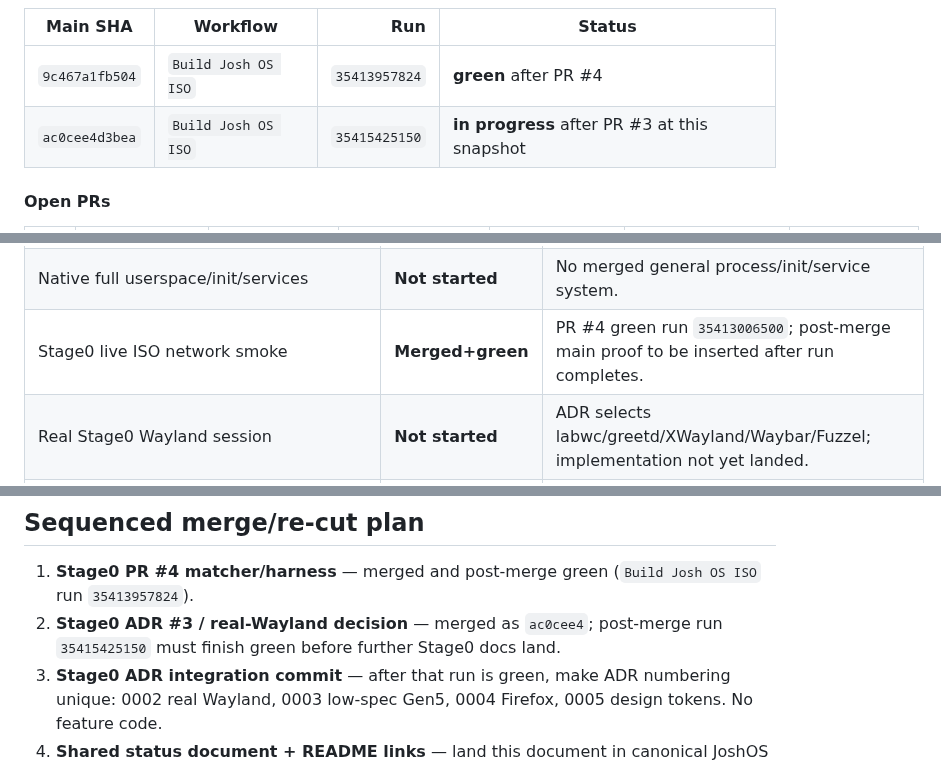
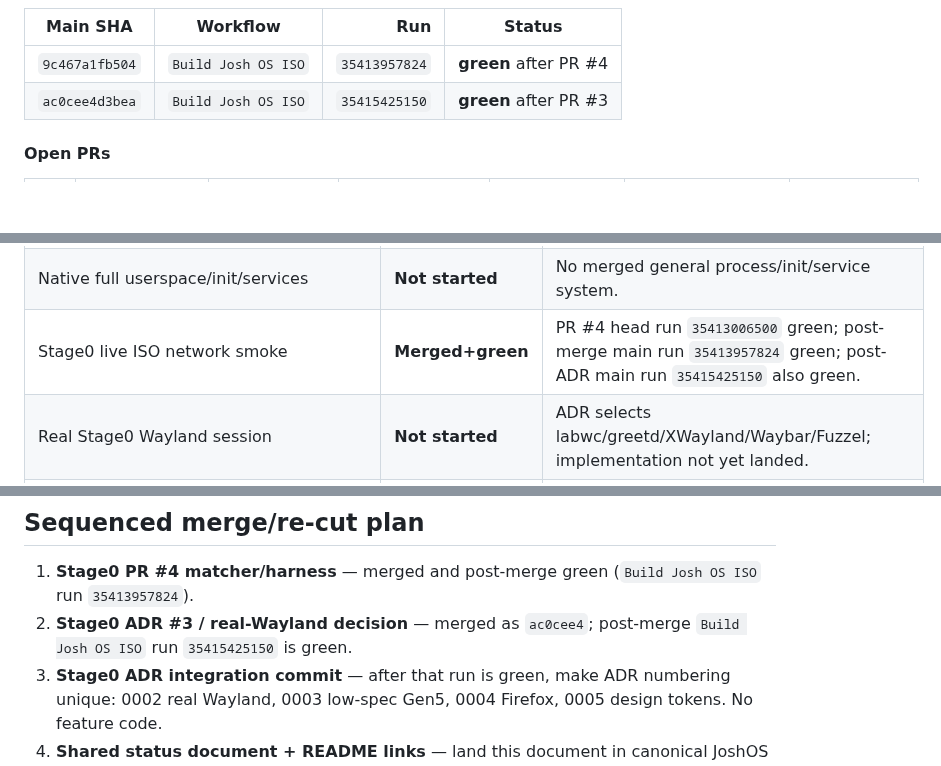
Before and after one commit to joshuaparris-max/AshFallen, a Markdown page: docs/PROJECT_STATUS.md, 3 parts joined by grey strips. Rendered like a GitHub page; blank space fills up the shorter version.

Commit message:
docs: record green Stage0 post-ADR gate

```diff
--- a/docs/PROJECT_STATUS.md
+++ b/docs/PROJECT_STATUS.md
@@ -140,7 +140,7 @@ PR #3 (real Wayland session ADR) was subsequently green on branch run
 | Main SHA | Workflow | Run | Status |
 |---|---|---:|---|
 | `9c467a1fb504` | `Build Josh OS ISO` | `35413957824` | **green** after PR #4 |
-| `ac0cee4d3bea` | `Build Josh OS ISO` | `35415425150` | **in progress** after PR #3 at this snapshot |
+| `ac0cee4d3bea` | `Build Josh OS ISO` | `35415425150` | **green** after PR #3 |
 
 #### Open PRs
 
@@ -229,7 +229,7 @@ Only the three labels below are used.
 | Ring 3/process isolation/syscalls | **Implemented-unverified** | #26 green on its head but currently non-mergeable/behind current main. |
 | Userspace ELF validation | **Implemented-unverified** | #27 green on its head but currently non-mergeable/behind current main. |
 | Native full userspace/init/services | **Not started** | No merged general process/init/service system. |
-| Stage0 live ISO network smoke | **Merged+green** | PR #4 green run `35413006500`; post-merge main proof to be inserted after run completes. |
+| Stage0 live ISO network smoke | **Merged+green** | PR #4 head run `35413006500` green; post-merge main run `35413957824` green; post-ADR main run `35415425150` also green. |
 | Real Stage0 Wayland session | **Not started** | ADR selects labwc/greetd/XWayland/Waybar/Fuzzel; implementation not yet landed. |
 | Firefox base browser | **Not started** | Decision made; existing image is still Chromium-based until migration lands. |
 | Browser persistence/media/audio/download/crash harness | **Implemented-unverified** | Substantive Chromium implementation is merged, but the contract must be adapted to Firefox and the current Product ISO workflow is not green yet. |
@@ -280,7 +280,7 @@ This section is authoritative until those documents are edited.
 ## Sequenced merge/re-cut plan
 
 1. **Stage0 PR #4 matcher/harness** — merged and post-merge green (`Build Josh OS ISO` run `35413957824`).
-2. **Stage0 ADR #3 / real-Wayland decision** — merged as `ac0cee4`; post-merge run `35415425150` must finish green before further Stage0 docs land.
+2. **Stage0 ADR #3 / real-Wayland decision** — merged as `ac0cee4`; post-merge `Build Josh OS ISO` run `35415425150` is green.
 3. **Stage0 ADR integration commit** — after that run is green, make ADR numbering unique: 0002 real Wayland, 0003 low-spec Gen5, 0004 Firefox, 0005 design tokens. No feature code.
 4. **Shared status document + README links** — land this document in canonical JoshOS and link it from all three READMEs.
 5. **Stage0 repo-rename PR #5** — because it overlaps README/roadmap/build-script text, re-cut it on top of the integration/doc commits rather than racing those files.
```
